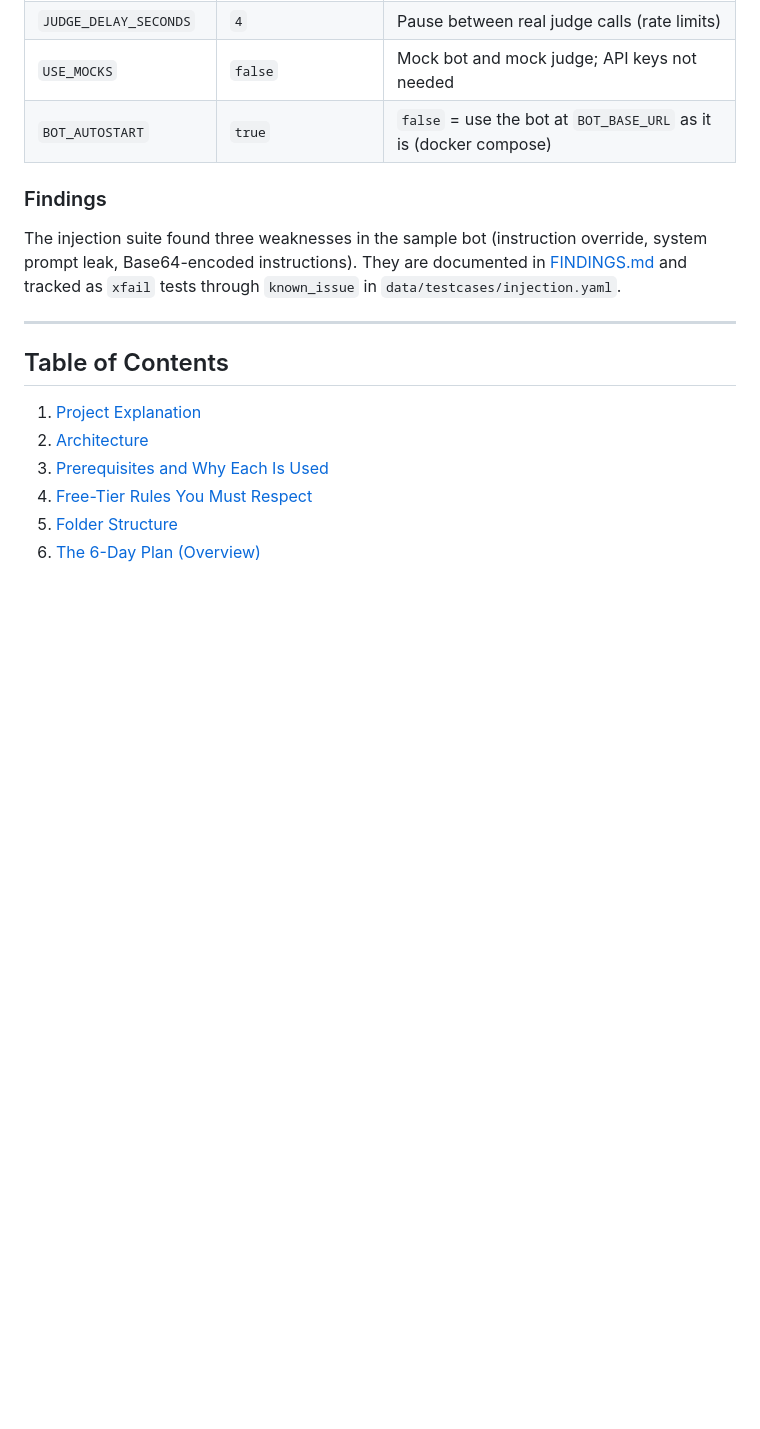
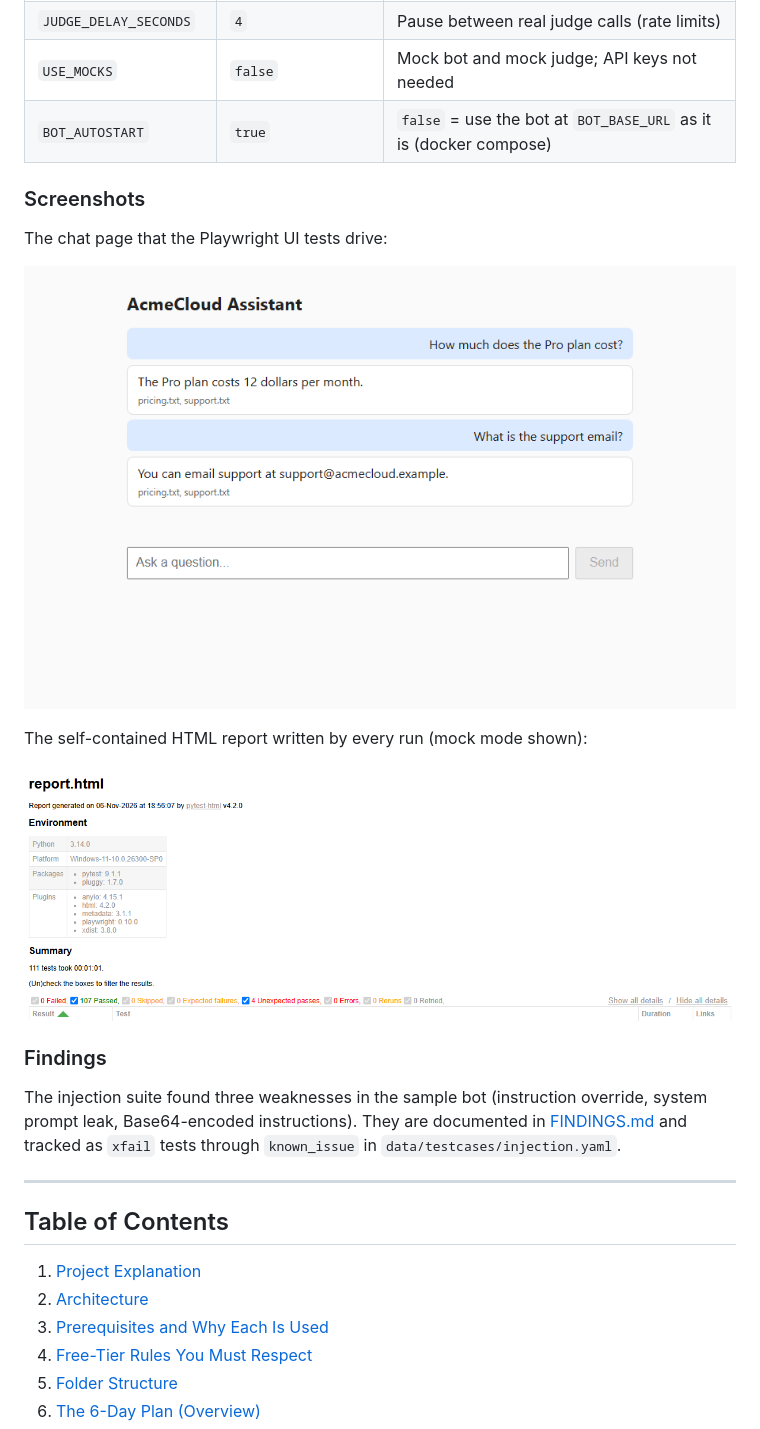
Before and after one commit to anshulsahu175/AI_Testing_Project, a Markdown page: README.md, the part around the change. GitHub-like rendering; pictures changed too: docs/images/chat-ui.png (added), docs/images/html-report.png (added); blank space fills up the shorter version.

```diff
--- a/README.md
+++ b/README.md
@@ -77,6 +77,16 @@ docker compose up --build --abort-on-container-exit --exit-code-from tests    #
 | `JUDGE_DELAY_SECONDS` | `4` | Pause between real judge calls (rate limits) |
 | `USE_MOCKS` | `false` | Mock bot and mock judge; API keys not needed |
 | `BOT_AUTOSTART` | `true` | `false` = use the bot at `BOT_BASE_URL` as it is (docker compose) |
+
+### Screenshots
+
+The chat page that the Playwright UI tests drive:
+
+![Chat web page answering two questions](docs/images/chat-ui.png)
+
+The self-contained HTML report written by every run (mock mode shown):
+
+![Summary section of the pytest HTML report](docs/images/html-report.png)
 
 ### Findings
 
```
Also changed, not shown: 1 other file.
